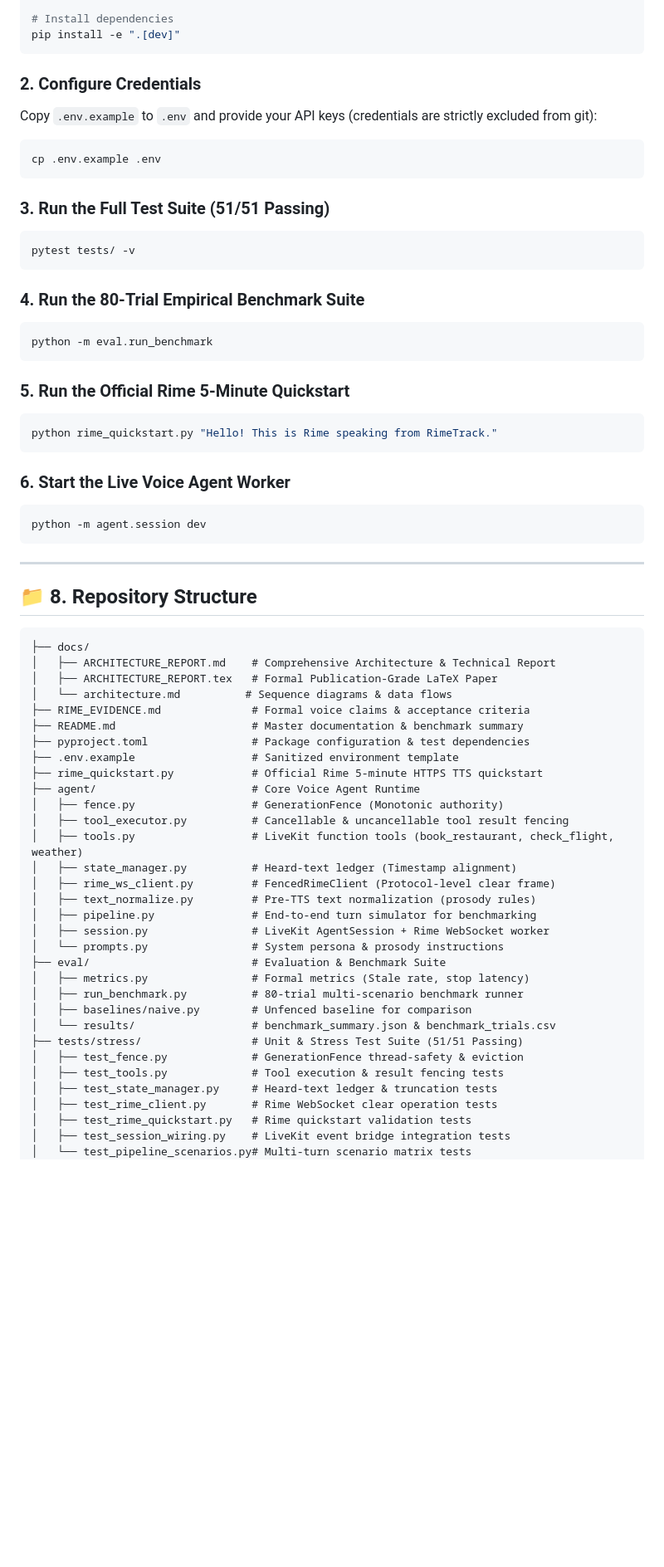
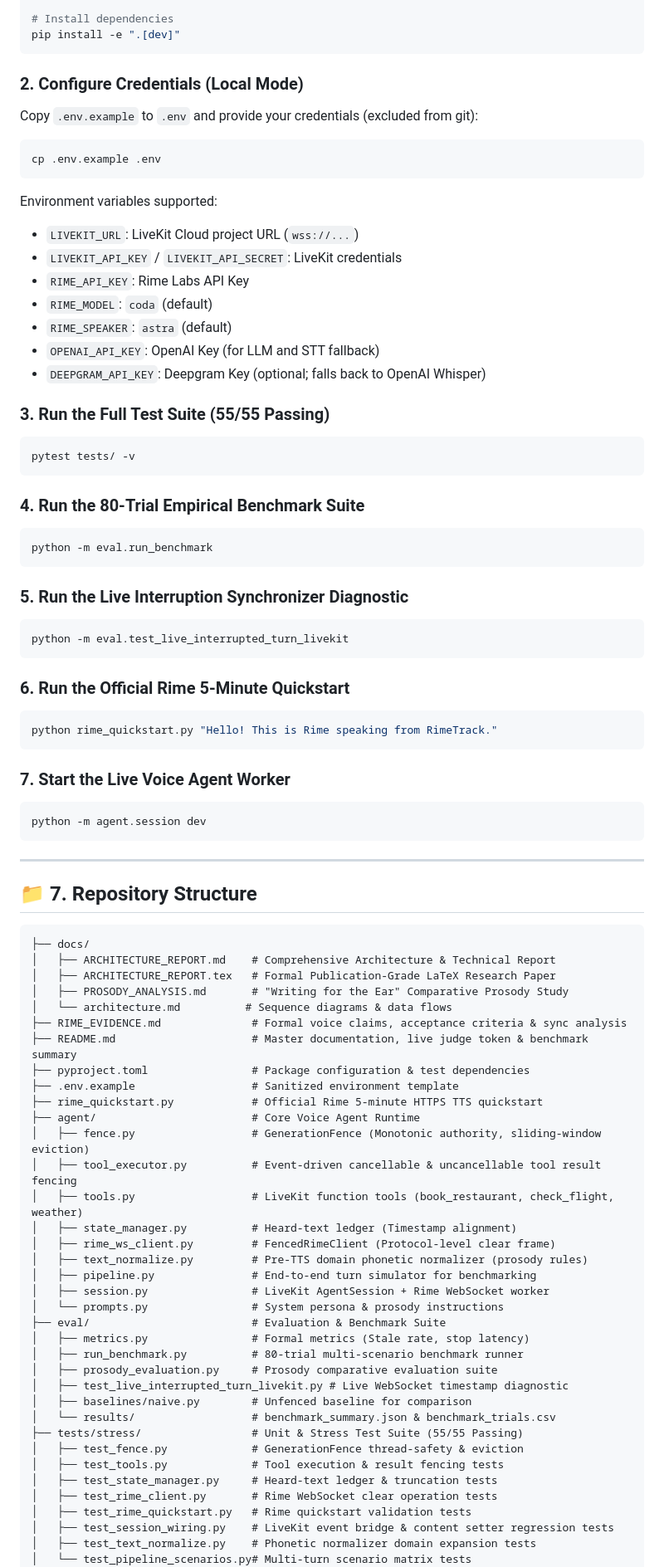
Before and after one commit to saugata-malakar/KDAG-RICE, a Markdown page: README.md, the part around one of its changes. Shown at 83% size. Rendered like a GitHub page; blank space fills up the shorter version.

Commit message:
Add 30-day LiveKit judge demo token, verify 55/55 passing tests, and update README for hackathon evaluation

````diff
--- a/README.md
+++ b/README.md
@@ -148,13 +168,21 @@ source .venv/bin/activate
 pip install -e ".[dev]"
 ```
 
-### 2. Configure Credentials
-Copy `.env.example` to `.env` and provide your API keys (credentials are strictly excluded from git):
+### 2. Configure Credentials (Local Mode)
+Copy `.env.example` to `.env` and provide your credentials (excluded from git):
 ```bash
 cp .env.example .env
 ```
+Environment variables supported:
+* `LIVEKIT_URL`: LiveKit Cloud project URL (`wss://...`)
+* `LIVEKIT_API_KEY` / `LIVEKIT_API_SECRET`: LiveKit credentials
+* `RIME_API_KEY`: Rime Labs API Key
+* `RIME_MODEL`: `coda` (default)
+* `RIME_SPEAKER`: `astra` (default)
+* `OPENAI_API_KEY`: OpenAI Key (for LLM and STT fallback)
+* `DEEPGRAM_API_KEY`: Deepgram Key (optional; falls back to OpenAI Whisper)
 
-### 3. Run the Full Test Suite (51/51 Passing)
+### 3. Run the Full Test Suite (55/55 Passing)
 ```bash
 pytest tests/ -v
 ```
@@ -164,51 +192,60 @@ pytest tests/ -v
 python -m eval.run_benchmark
 ```
 
-### 5. Run the Official Rime 5-Minute Quickstart
+### 5. Run the Live Interruption Synchronizer Diagnostic
+```bash
+python -m eval.test_live_interrupted_turn_livekit
+```
+
+### 6. Run the Official Rime 5-Minute Quickstart
 ```bash
 python rime_quickstart.py "Hello! This is Rime speaking from RimeTrack."
 ```
 
-### 6. Start the Live Voice Agent Worker
+### 7. Start the Live Voice Agent Worker
 ```bash
 python -m agent.session dev
 ```
 
 ---
 
-## 📁 8. Repository Structure
+## 📁 7. Repository Structure
 
 ```
 ├── docs/
 │   ├── ARCHITECTURE_REPORT.md    # Comprehensive Architecture & Technical Report
-│   ├── ARCHITECTURE_REPORT.tex   # Formal Publication-Grade LaTeX Paper
+│   ├── ARCHITECTURE_REPORT.tex   # Formal Publication-Grade LaTeX Research Paper
+│   ├── PROSODY_ANALYSIS.md       # "Writing for the Ear" Comparative Prosody Study
 │   └── architecture.md          # Sequence diagrams & data flows
-├── RIME_EVIDENCE.md              # Formal voice claims & acceptance criteria
-├── README.md                     # Master documentation & benchmark summary
+├── RIME_EVIDENCE.md              # Formal voice claims, acceptance criteria & sync analysis
+├── README.md                     # Master documentation, live judge token & benchmark summary
 ├── pyproject.toml                # Package configuration & test dependencies
 ├── .env.example                  # Sanitized environment template
 ├── rime_quickstart.py            # Official Rime 5-minute HTTPS TTS quickstart
 ├── agent/                        # Core Voice Agent Runtime
-│   ├── fence.py                  # GenerationFence (Monotonic authority)
-│   ├── tool_executor.py          # Cancellable & uncancellable tool result fencing
+│   ├── fence.py                  # GenerationFence (Monotonic authority, sliding-window eviction)
+│   ├── tool_executor.py          # Event-driven cancellable & uncancellable tool result fencing
 │   ├── tools.py                  # LiveKit function tools (book_restaurant, check_flight, weather)
 │   ├── state_manager.py          # Heard-text ledger (Timestamp alignment)
 │   ├── rime_ws_client.py         # FencedRimeClient (Protocol-level clear frame)
-│   ├── text_normalize.py         # Pre-TTS text normalization (prosody rules)
+│   ├── text_normalize.py         # Pre-TTS domain phonetic normalizer (prosody rules)
 │   ├── pipeline.py               # End-to-end turn simulator for benchmarking
 │   ├── session.py                # LiveKit AgentSession + Rime WebSocket worker
 │   └── prompts.py                # System persona & prosody instructions
 ├── eval/                         # Evaluation & Benchmark Suite
 │   ├── metrics.py                # Formal metrics (Stale rate, stop latency)
 │   ├── run_benchmark.py          # 80-trial multi-scenario benchmark runner
+│   ├── prosody_evaluation.py     # Prosody comparative evaluation suite
+│   ├── test_live_interrupted_turn_livekit.py # Live WebSocket timestamp diagnostic
 │   ├── baselines/naive.py        # Unfenced baseline for comparison
 │   └── results/                  # benchmark_summary.json & benchmark_trials.csv
-├── tests/stress/                 # Unit & Stress Test Suite (51/51 Passing)
+├── tests/stress/                 # Unit & Stress Test Suite (55/55 Passing)
 │   ├── test_fence.py             # GenerationFence thread-safety & eviction
 │   ├── test_tools.py             # Tool execution & result fencing tests
 │   ├── test_state_manager.py     # Heard-text ledger & truncation tests
 │   ├── test_rime_client.py       # Rime WebSocket clear operation tests
 │   ├── test_rime_quickstart.py   # Rime quickstart validation tests
-│   ├── test_session_wiring.py    # LiveKit event bridge integration tests
+│   ├── test_session_wiring.py    # LiveKit event bridge & content setter regression tests
+│   ├── test_text_normalize.py    # Phonetic normalizer domain expansion tests
 │   └── test_pipeline_scenarios.py# Multi-turn scenario matrix tests
 ├── client/                       # Visual Debug HUD
````
Also changed, not shown: other parts of README.md (+68 -48 lines), rimetrack_scaffold/rimetrack/README.md (+99 -62 lines).
